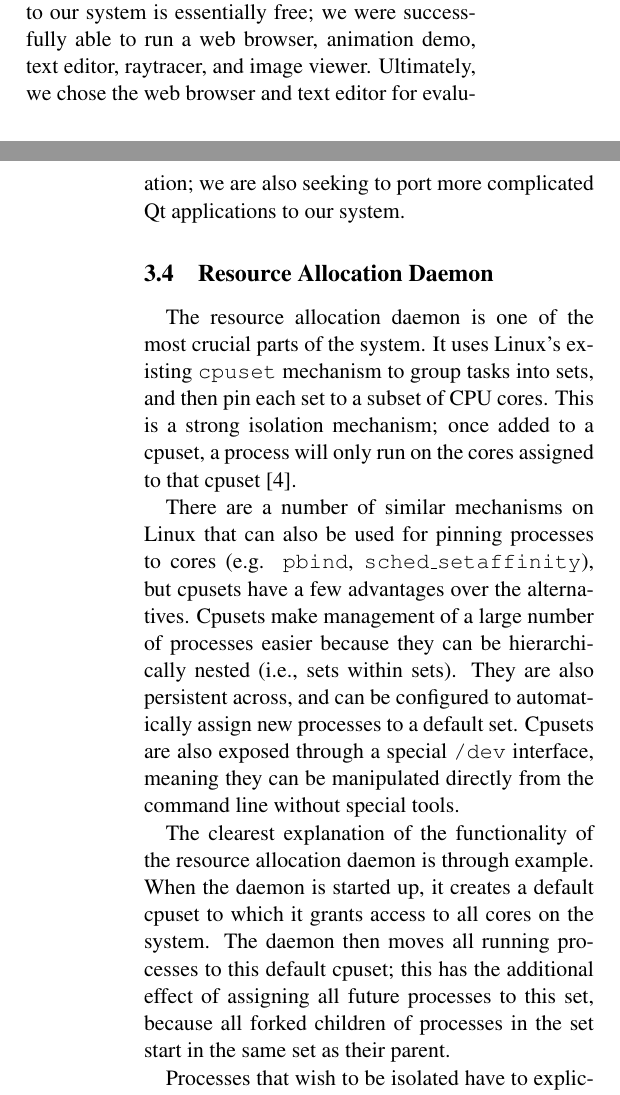
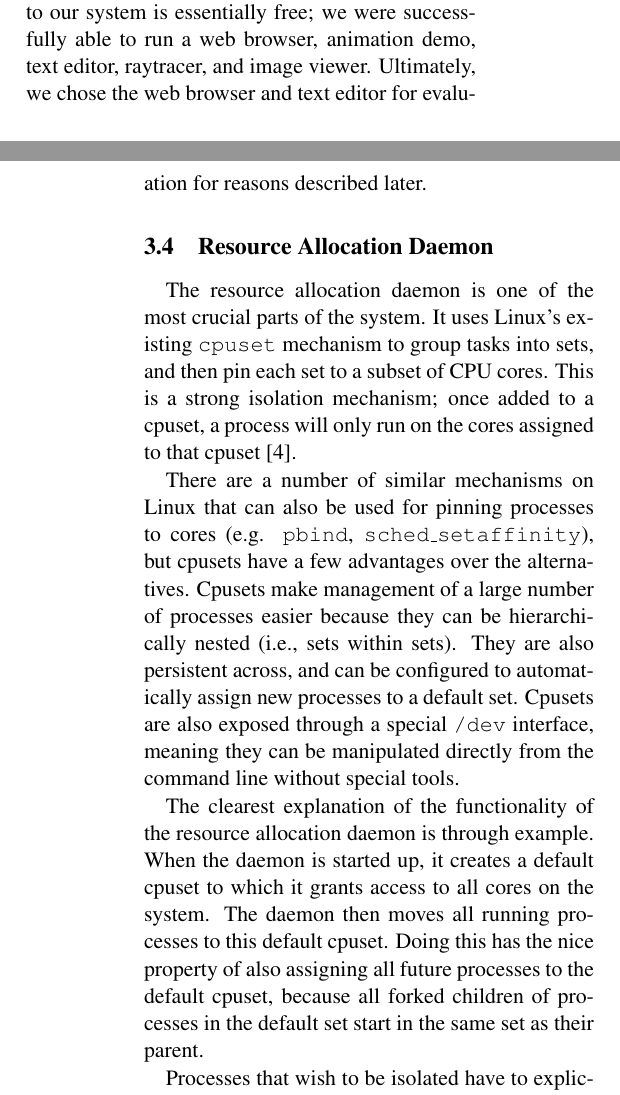
Before and after one commit to umbrant/cs262-paper, a LaTeX document (template.tex): two parts of the columns of pages 4 and 5 of 9, joined at a grey line, cut so that both start at the same text. Compiled offline with pdfLaTeX; a LaTeX package or settings file that is missing is left out.

Commit message:
Finished with kristin's editing advice

```diff
--- a/template.tex
+++ b/template.tex
@@ -143,7 +143,7 @@ Keyboard and mouse events are by default passed from the I/O service to the clie
 
 One of our desired, but unimplemented, features was splitting the graphics rendering and drawing to the screen into a separate service. This would have enabled interesting policies, such as having the window manager rendering only the foreground window as a form of load shedding, or presenting a degraded degree of quality. It also would have removed a dependency on Linux's shared memory mechanisms, instead passing rendered images over channel IPC.
 
-The applications we chose for testing were demo applications packaged with the Qt source code. Since all of our modification efforts were in the underlying framework, the applications themselves required no source changes to run on our version of Qt Embedded. This means that porting applications to our system is essentially free; we were successfully able to run a web browser, animation demo, text editor, raytracer, and image viewer. Ultimately, we chose the web browser and text editor for evaluation; we are also seeking to port more complicated Qt applications to our system.
+The applications we chose for testing were demo applications packaged with the Qt source code. Since all of our modification efforts were in the underlying framework, the applications themselves required no source changes to run on our version of Qt Embedded. This means that porting applications to our system is essentially free; we were successfully able to run a web browser, animation demo, text editor, raytracer, and image viewer. Ultimately, we chose the web browser and text editor for evaluation for reasons described later.
 
 \subsection{Resource Allocation Daemon}
 
@@ -151,7 +151,7 @@ The resource allocation daemon is one of the most crucial parts of the system. I
 
 There are a number of similar mechanisms on Linux that can also be used for pinning processes to cores (e.g. {\tt pbind}, {\tt sched\_setaffinity}), but cpusets have a few advantages over the alternatives. Cpusets make management of a large number of processes easier because they can be hierarchically nested (i.e., sets within sets). They are also persistent across, and can be configured to automatically assign new processes to a default set. Cpusets are also exposed through a special {\tt /dev} interface, meaning they can be manipulated directly from the command line without special tools.
 
-The clearest explanation of the functionality of the resource allocation daemon is through example. When the daemon is started up, it creates a default cpuset to which it grants access to all cores on the system. The daemon then moves all running processes to this default cpuset; this has the additional effect of assigning all future processes to this set, because all forked children of processes in the set start in the same set as their parent.
+The clearest explanation of the functionality of the resource allocation daemon is through example. When the daemon is started up, it creates a default cpuset to which it grants access to all cores on the system. The daemon then moves all running processes to this default cpuset. Doing this has the nice property of also assigning all future processes to the default cpuset, because all forked children of processes in the default set start in the same set as their parent.
 
-Processes that wish to be isolated have to explicitly query the resource allocation daemon for a new core. The daemon will then examine the number of cores already being used by isolated processes. If there are still cores available, the daemon will create a new cpuset, allocate it exclusive access to an unused CPU, and then move the process to this new cpuset. When an isolated process finishes running, the daemon recovers the core and adds it back to the default cpuset for further use.
+Processes that wish to be isolated have to explicitly query the resource allocation daemon for a new core. The daemon will then examine the number of cores already being used by isolated processes. If there are extra cores available, the daemon will create a new cpuset, allocate it exclusive access to an unused CPU, and then move the process to this new cpuset. When an isolated process finishes running, the daemon recovers the core and adds it back to the default cpuset for further use.
 
@@ -159,7 +159,7 @@ Processes that wish to be isolated have to explicitly query the resource allocat
 
-\textbf{Service/client allocation.} There is one more important aspect of resource allocation that we wish to highlight. When applications are heavily dependent on system services, it is desirable for the service to be able to ``bill'' the client for actions taken on its behalf. This can be done in either a bottom up or top down approach. In the former, a service is given an allocation of resources, and decides internally how best to split time among its clients. In the latter, clients are instead given an allocation that they can give out to services to perform actions on their behalf.
+\textbf{Service/client allocation.} There is one more important aspect of resource allocation that we wish to highlight. When applications are heavily dependent on system services, it is desirable for the service to be able to ``bill'' the client for actions taken on its behalf. This can be done in either a bottom up or top down approach. In the former, a service is given an allocation of resources and decides internally how best to split time among its clients. In the latter, clients are instead given an allocation that they can give out to services to perform actions on their behalf.
 
-The core difference in these two models is where policies are enforced; the bottom up approach complicates services, which need to be able to maximize utility among their client applications, while the top down approach complicates applications, which will need to maximize their utility across multiple services.
+The core difference in these two models is where policies are enforced. The bottom up approach complicates services, which must attempt to maximize utility of their client applications, while the top down approach complicates applications, which will attempt to maximize their own utility while using multiple services.
 
 \section{Evaluation}
 
```
Also changed, not shown: template.tex (20 more changed lines).
